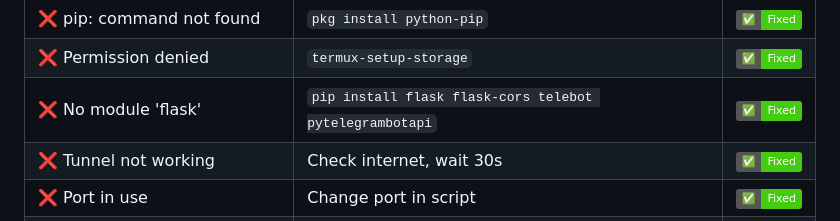
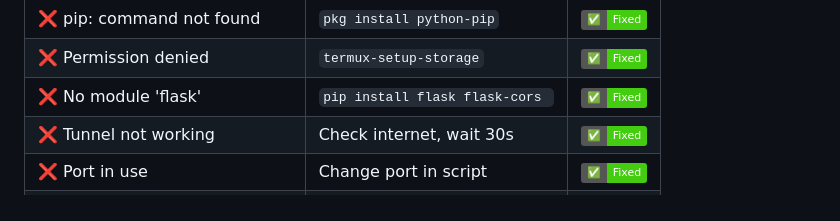
Before and after one commit to shahid2005a/DGTL-IG, a Markdown page: README.md, the part around the change. Drawn GitHub-style; badges without logos.

Commit message:
Update installation command for Flask dependencies

```diff
--- a/README.md
+++ b/README.md
@@ -223,7 +223,7 @@ pkg update && pkg upgrade -y && pkg install python python-pip git unzip openssl-
     </tr>
     <tr>
       <td>❌ No module 'flask'</td>
-      <td><code>pip install flask flask-cors telebot pytelegrambotapi</code></td>
+      <td><code>pip install flask flask-cors </code></td>
       <td><img src="https://img.shields.io/badge/✅-Fixed-brightgreen"/></td>
     </tr>
     <tr>
```
